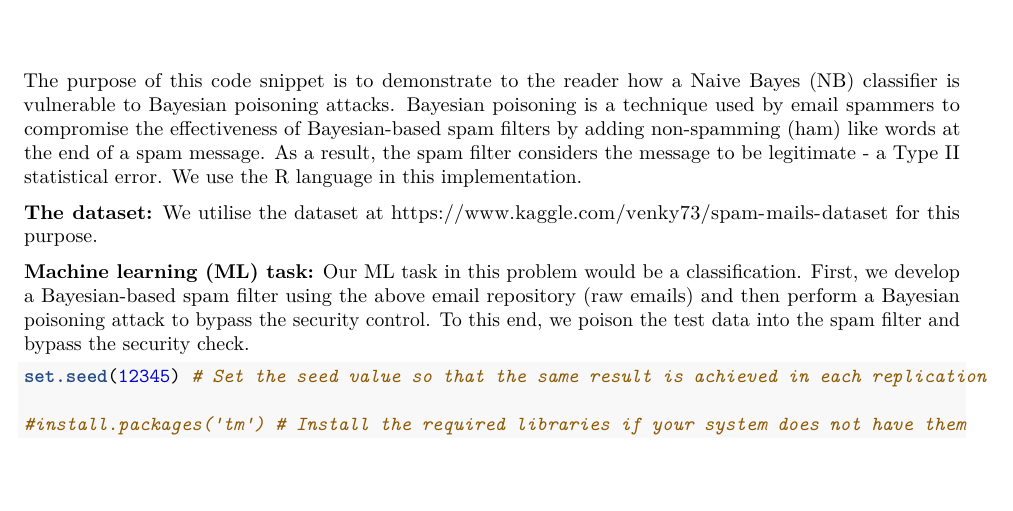
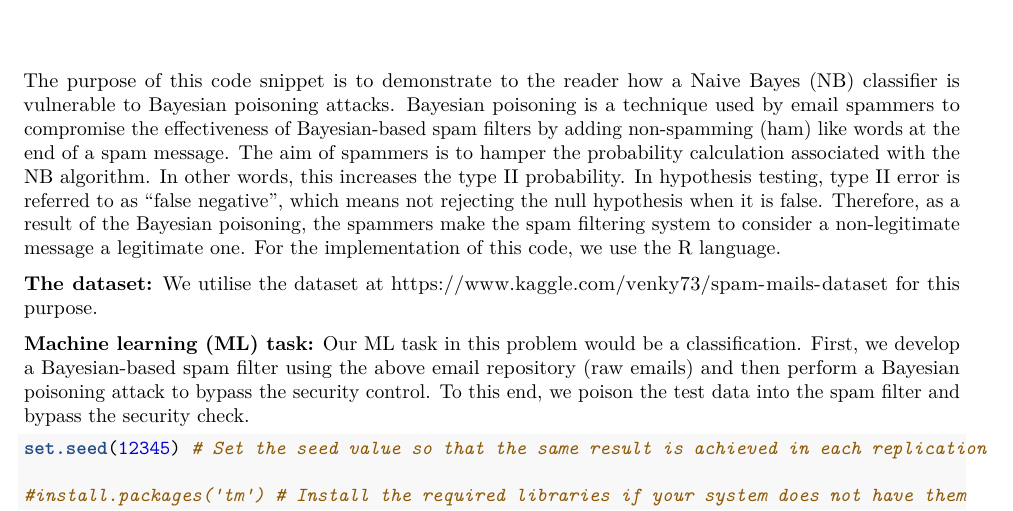
Before and after one commit to HarshaKumaraKalutarage/Naive-Bayes-Applications-and-Vulnerabilities, an R Markdown document (NB Vulnerabilities: Bayesian Poisioning/Bayesian poisoning.Rmd): part of page 1 of 4, cut so that both start at the same text, the shorter picture padded with empty space. Rendered offline with R 4.5, knitr and Pandoc, then LaTeX, with nearby package versions; some code elsewhere in the file could not run offline.

Commit message:
Update Bayesian poisoning.Rmd

```diff
--- a/NB Vulnerabilities: Bayesian Poisioning/Bayesian poisoning.Rmd
+++ b/NB Vulnerabilities: Bayesian Poisioning/Bayesian poisoning.Rmd
@@ -6,7 +6,10 @@ output:
     df_print: paged
   html_notebook: default
 ---
-The purpose of this code snippet is to demonstrate to the reader how a Naive Bayes (NB) classiﬁer is vulnerable to Bayesian poisoning attacks. Bayesian poisoning is a technique used by email spammers to compromise the eﬀectiveness of Bayesian-based spam ﬁlters by adding non-spamming (ham) like words at the end of a spam message. As a result, the spam ﬁlter considers the message to be legitimate - a Type II statistical error. We use the R language in this implementation.
+The purpose of this code snippet is to demonstrate to the reader how a Naive Bayes (NB) classiﬁer is vulnerable to Bayesian poisoning attacks.
+Bayesian poisoning is a technique used by email spammers to compromise the eﬀectiveness of Bayesian-based spam ﬁlters by adding non-spamming (ham) like words at the end of a spam message. The aim of spammers is to hamper the probability calculation associated with the NB algorithm. In other words, this increases the type II probability. In hypothesis testing, type II error is referred to as “false negative”, which means not rejecting the null hypothesis when it is false. Therefore, as a result of the Bayesian poisoning, the spammers make the spam filtering system to consider a non-legitimate message a legitimate one. For the implementation of this code,  we use the R language.
+
+
 
 **The dataset:** We utilise the dataset at https://www.kaggle.com/venky73/spam-mails-dataset for this purpose.
 
```
